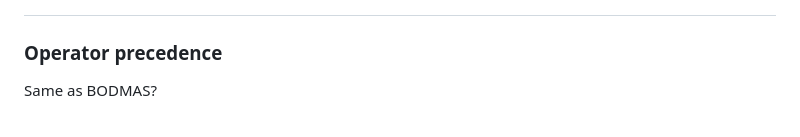
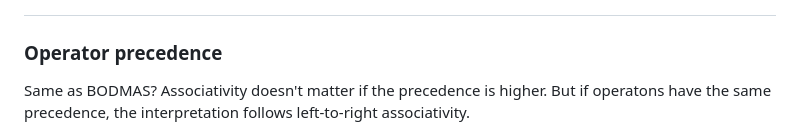
Before and after one commit to lemiskutswa/Javascript-Udemy-Course, a Markdown page: README.md, the part around the change. GitHub-like rendering.

Commit message:
associativity

```diff
--- a/README.md
+++ b/README.md
@@ -131,4 +131,4 @@ but person1 = person 2 //false
 
 
 <h3>Operator precedence</h3>
-Same as BODMAS?
+Same as BODMAS? Associativity doesn't matter if the precedence is higher. But if operatons have the same precedence, the interpretation follows left-to-right associativity.
```
